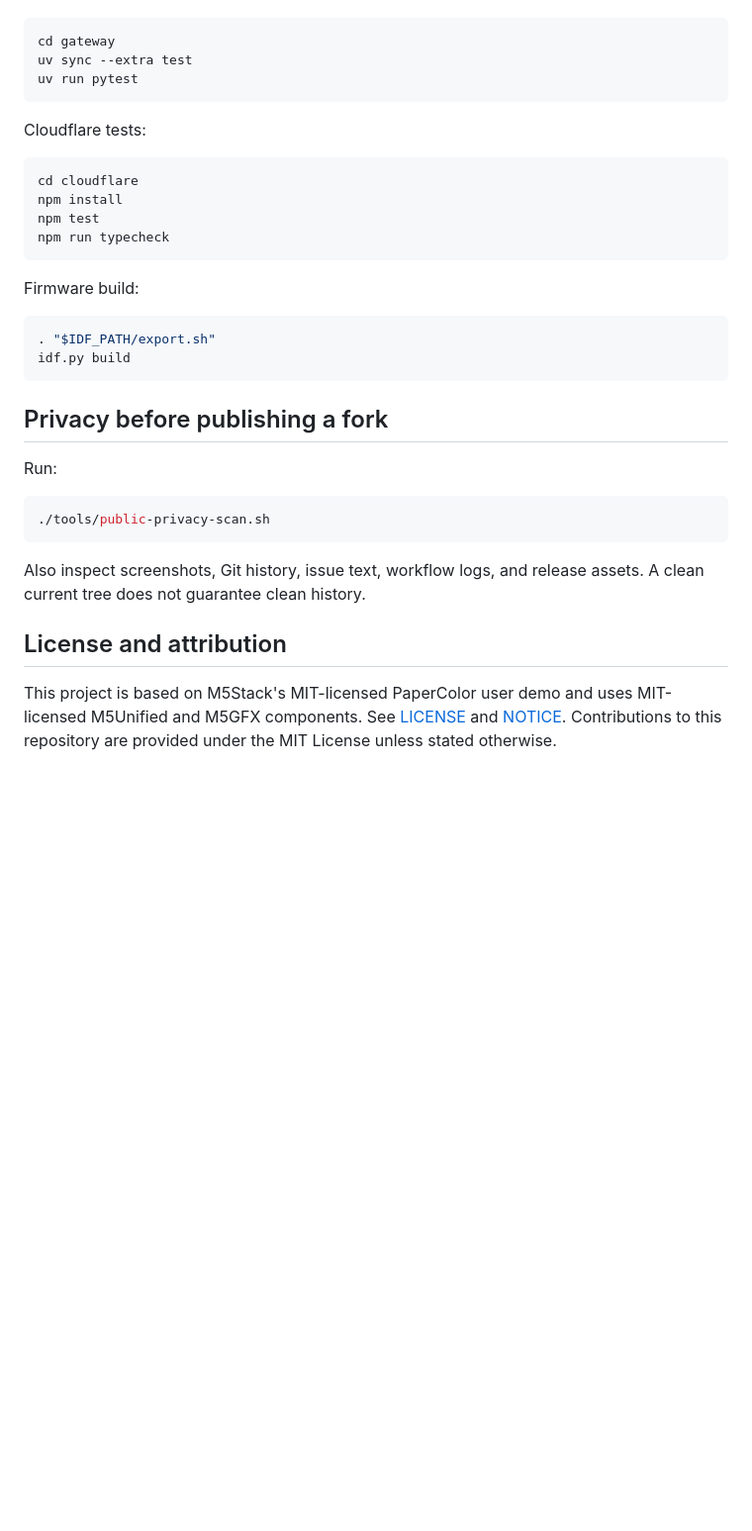
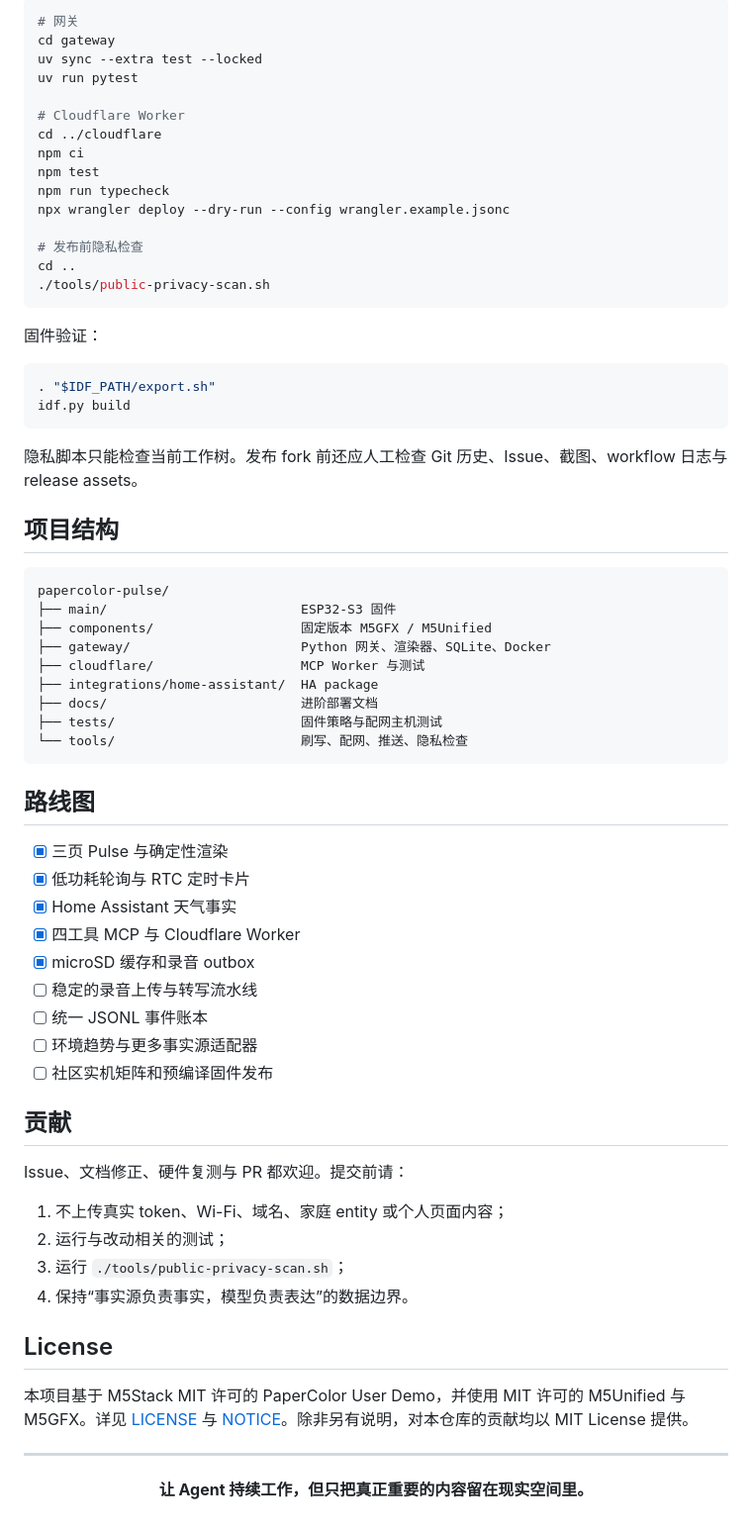
Before and after one commit to yanyichiang/papercolor-pulse, a Markdown page: README.md, the part around one of its changes. Shown at 99% size. GitHub-like rendering; blank space fills up the shorter version.

Commit message:
docs: add professional bilingual README

````diff
--- a/README.md
+++ b/README.md
@@ -191,40 +227,74 @@ Gateway tests:
 
 ```bash
+# 网关
 cd gateway
-uv sync --extra test
+uv sync --extra test --locked
 uv run pytest
+
+# Cloudflare Worker
+cd ../cloudflare
+npm ci
+npm test
+npm run typecheck
+npx wrangler deploy --dry-run --config wrangler.example.jsonc
+
+# 发布前隐私检查
+cd ..
+./tools/public-privacy-scan.sh
 ```
 
-Cloudflare tests:
-
-```bash
-cd cloudflare
-npm install
-npm test
-npm run typecheck
-```
-
-Firmware build:
+固件验证：
 
 ```bash
 . "$IDF_PATH/export.sh"
 idf.py build
 ```
 
-## Privacy before publishing a fork
+隐私脚本只能检查当前工作树。发布 fork 前还应人工检查 Git 历史、Issue、截图、workflow 日志与 release assets。
 
-Run:
+## 项目结构
 
-```bash
-./tools/public-privacy-scan.sh
+```text
+papercolor-pulse/
+├── main/                         ESP32-S3 固件
+├── components/                   固定版本 M5GFX / M5Unified
+├── gateway/                      Python 网关、渲染器、SQLite、Docker
+├── cloudflare/                   MCP Worker 与测试
+├── integrations/home-assistant/  HA package
+├── docs/                         进阶部署文档
+├── tests/                        固件策略与配网主机测试
+└── tools/                        刷写、配网、推送、隐私检查
 ```
 
-Also inspect screenshots, Git history, issue text, workflow logs, and release
-assets. A clean current tree does not guarantee clean history.
+## 路线图
 
-## License and attribution
+- [x] 三页 Pulse 与确定性渲染
+- [x] 低功耗轮询与 RTC 定时卡片
+- [x] Home Assistant 天气事实
+- [x] 四工具 MCP 与 Cloudflare Worker
+- [x] microSD 缓存和录音 outbox
+- [ ] 稳定的录音上传与转写流水线
+- [ ] 统一 JSONL 事件账本
+- [ ] 环境趋势与更多事实源适配器
+- [ ] 社区实机矩阵和预编译固件发布
 
-This project is based on M5Stack's MIT-licensed PaperColor user demo and uses
-MIT-licensed M5Unified and M5GFX components. See [LICENSE](LICENSE) and
-[NOTICE](NOTICE). Contributions to this repository are provided under the MIT
-License unless stated otherwise.
+## 贡献
+
+Issue、文档修正、硬件复测与 PR 都欢迎。提交前请：
+
+1. 不上传真实 token、Wi-Fi、域名、家庭 entity 或个人页面内容；
+2. 运行与改动相关的测试；
+3. 运行 `./tools/public-privacy-scan.sh`；
+4. 保持“事实源负责事实，模型负责表达”的数据边界。
+
+## License
+
+本项目基于 M5Stack MIT 许可的 PaperColor User Demo，并使用 MIT 许可的 M5Unified 与 M5GFX。详见 [LICENSE](LICENSE) 与 [NOTICE](NOTICE)。除非另有说明，对本仓库的贡献均以 MIT License 提供。
+
+---
+
+<div align="center">
+
+**让 Agent 持续工作，但只把真正重要的内容留在现实空间里。**
+
+</div>
````
Also changed, not shown: other parts of README.md (+152 -116 lines), README.en.md (added, +255 -0 lines).
